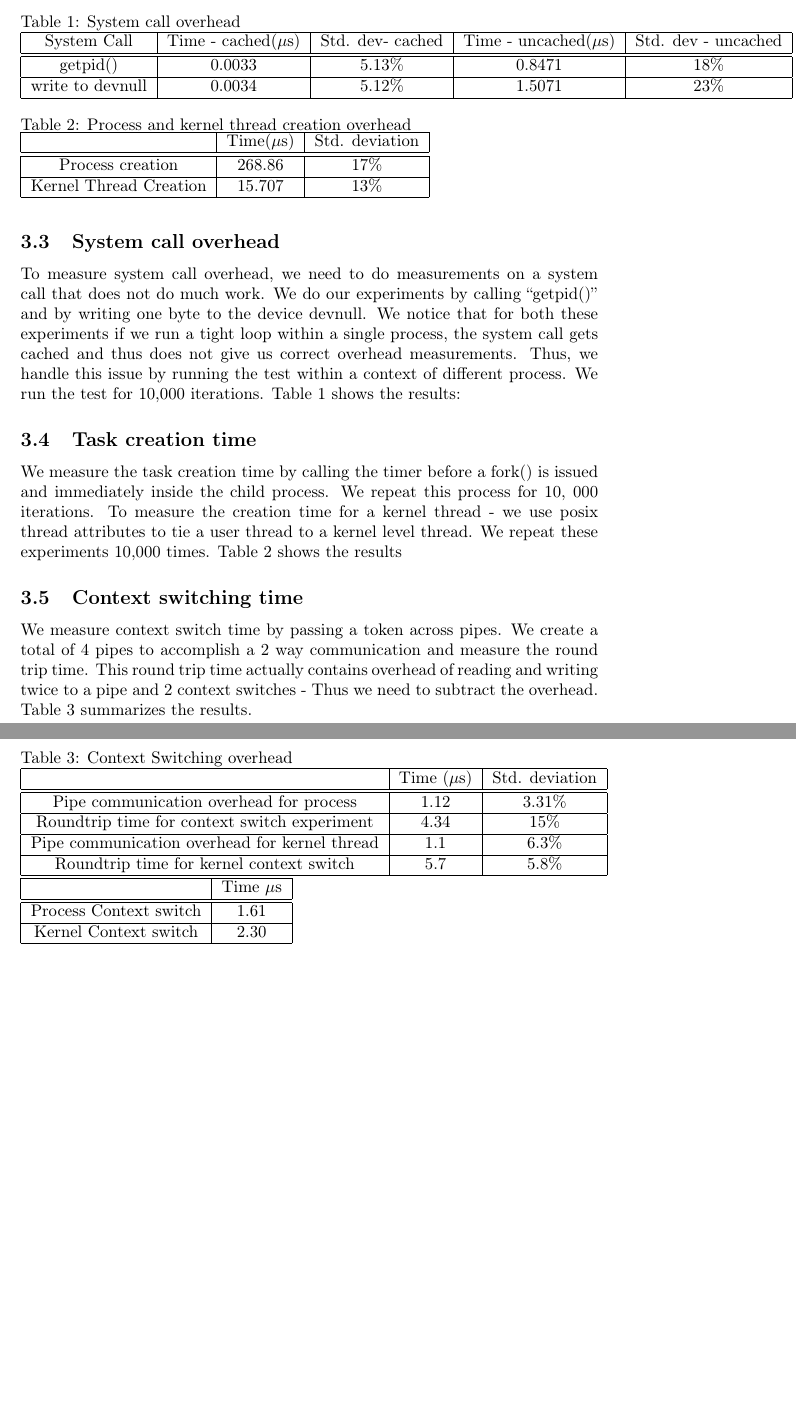
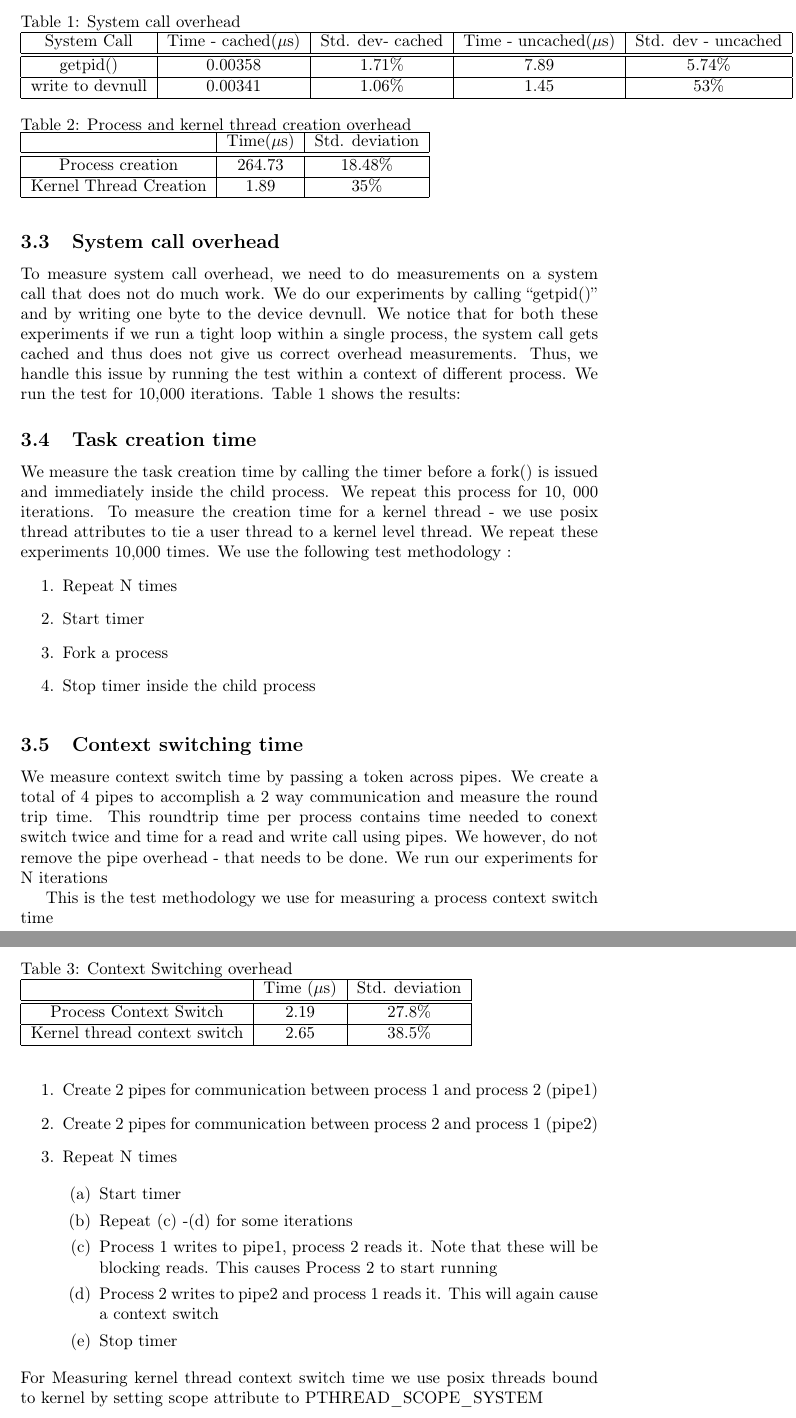
Before and after one commit to pxnguyen/CS221A-Project, a LaTeX document (draft1.tex): two parts of pages 3 and 4 of 4, joined at a grey line, cut so that both start at the same text, the shorter picture padded with empty space. Compiled offline with pdfLaTeX.

Commit message:
More changes to draft

```diff
--- a/draft1.tex
+++ b/draft1.tex
@@ -131,9 +131,9 @@ Table 1: System call overhead
 System Call & Time - cached($\mu$s) & Std. dev- cached & Time - uncached($\mu$s) & Std. dev - uncached\tabularnewline
 \hline
 \hline
-getpid() & 0.0033 & 5.13$\%$ & 0.8471 & 18\%\tabularnewline
+getpid() & 0.00358 & 1.71$\%$ & 7.89 & 5.74\%\tabularnewline
 \hline
-write to devnull & 0.0034 & 5.12\% & 1.5071 & 23\%\tabularnewline
+write to devnull & 0.00341 & 1.06\% & 1.45 & 53\%\tabularnewline
 \hline
 \end{tabular}
 \end{table}
@@ -147,19 +147,25 @@ is issued and immediately inside the child process. We repeat this
 process for 10, 000 iterations. To measure the creation time for a
 kernel thread - we use posix thread attributes to tie a user thread
 to a kernel level thread. We repeat these experiments 10,000 times.
-Table 2 shows the results
-
+We use the following test methodology :
+\begin{enumerate}
+\item Repeat N times
+\item Start timer
+\item Fork a process
+\item Stop timer inside the child process
+\end{enumerate}
 \begin{table}
 Table 2: Process and kernel thread creation overhead
 
 \begin{tabular}{|c|c|c|}
 \hline
- & Time{(}$\mu$s) & Std. deviation\tabularnewline
+ & Time($\mu$s) & Std. deviation\tabularnewline
 \hline
 \hline
-Process creation & 268.86 & 17\%\tabularnewline
+Process creation & 264.73 & 18.48\%\tabularnewline
 \hline
-Kernel Thread Creation & 15.707 & 13\%\tabularnewline
+Kernel Thread Creation & 1.89 & 35\foreignlanguage{english}{\%}\selectlanguage{english}
+\tabularnewline
 \hline
 \end{tabular}
 \end{table}
@@ -170,36 +176,41 @@ Kernel Thread Creation & 15.707 & 13\%\tabularnewline
 
 We measure context switch time by passing a token across pipes. We
 create a total of 4 pipes to accomplish a 2 way communication and
-measure the round trip time. This round trip time actually contains
-overhead of reading and writing twice to a pipe and 2 context switches
-- Thus we need to subtract the overhead. Table 3 summarizes the results.
+measure the round trip time. This roundtrip time per process contains
+time needed to conext switch twice and time for a read and write call
+using pipes. We however, do not remove the pipe overhead - that needs
+to be done. We run our experiments for N iterations
 
+This is the test methodology we use for measuring a process context
+switch time
+\begin{enumerate}
+\item Create 2 pipes for communication between process 1 and process 2 (pipe1)
+\item Create 2 pipes for communication between process 2 and process 1 (pipe2)
+\item Repeat N times
+
+\begin{enumerate}
+\item Start timer
+\item Repeat (c) -(d) for some iterations
+\item Process 1 writes to pipe1, process 2 reads it. Note that these will
+be blocking reads. This causes Process 2 to start running
+\item Process 2 writes to pipe2 and process 1 reads it. This will again
+cause a context switch
+\item Stop timer
+\end{enumerate}
+\end{enumerate}
+For Measuring kernel thread context switch time we use posix threads
+bound to kernel by setting scope attribute to PTHREAD\_SCOPE\_SYSTEM
 \begin{table}
 Table 3: Context Switching overhead
 
 \begin{tabular}{|c|c|c|}
 \hline
- & Time {(}$\mu$s) & Std. deviation\tabularnewline
+ & Time ($\mu$s) & Std. deviation\tabularnewline
 \hline
 \hline
-Pipe communication overhead for process & 1.12 & 3.31\%\tabularnewline
+Process Context Switch & 2.19 & 27.8\%\tabularnewline
 \hline
-Roundtrip time for context switch experiment & 4.34 & 15\%\tabularnewline
-\hline
-Pipe communication overhead for kernel thread & 1.1 & 6.3\%\tabularnewline
-\hline
-Roundtrip time for kernel context switch & 5.7 & 5.8\%\tabularnewline
-\hline
-\end{tabular}
-
-\begin{tabular}{|c|c|}
-\hline
- & Time $\mu$s\tabularnewline
-\hline
-\hline
-Process Context switch & 1.61\tabularnewline
-\hline
-Kernel Context switch & 2.30\tabularnewline
+Kernel thread context switch & 2.65 & 38.5\%\tabularnewline
 \hline
 \end{tabular}
 \end{table}
```
